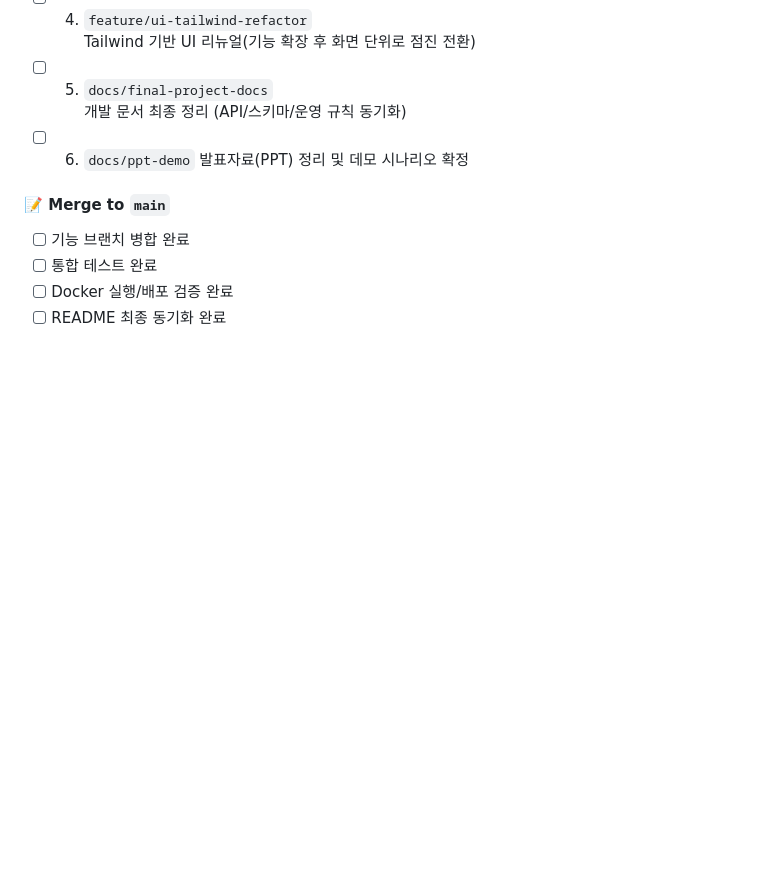
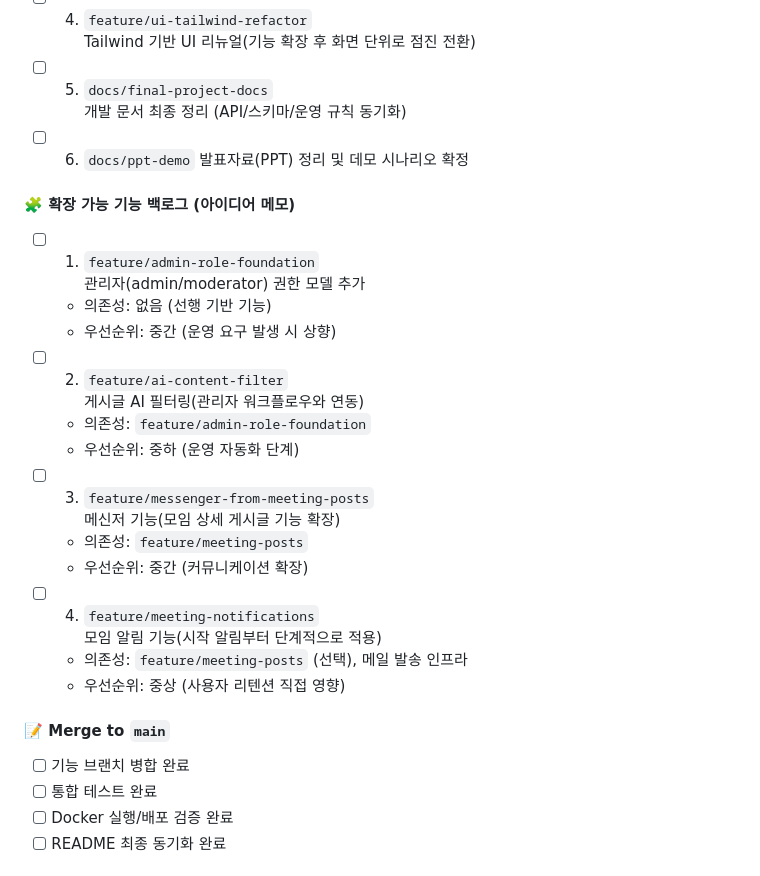
Before and after one commit to tail1887/jungle-soop, a Markdown page: README.md, the part around the change. GitHub-like rendering; blank space fills up the shorter version.

Commit message:
docs: add extension backlog dependency and priority notes
Document dependency chains and priority hints for future expansion items so the team can sequence admin, AI filtering, messenger, and notification work with fewer planning conflicts.

Made-with: Cursor

```diff
--- a/README.md
+++ b/README.md
@@ -1217,6 +1217,24 @@ docker compose -f docker/docker-compose.test.yml down -v
 - [ ] 6) `docs/ppt-demo`
   발표자료(PPT) 정리 및 데모 시나리오 확정
 
+#### 🧩 확장 가능 기능 백로그 (아이디어 메모)
+- [ ] 1) `feature/admin-role-foundation`
+  관리자(admin/moderator) 권한 모델 추가
+  - 의존성: 없음 (선행 기반 기능)
+  - 우선순위: 중간 (운영 요구 발생 시 상향)
+- [ ] 2) `feature/ai-content-filter`
+  게시글 AI 필터링(관리자 워크플로우와 연동)
+  - 의존성: `feature/admin-role-foundation`
+  - 우선순위: 중하 (운영 자동화 단계)
+- [ ] 3) `feature/messenger-from-meeting-posts`
+  메신저 기능(모임 상세 게시글 기능 확장)
+  - 의존성: `feature/meeting-posts`
+  - 우선순위: 중간 (커뮤니케이션 확장)
+- [ ] 4) `feature/meeting-notifications`
+  모임 알림 기능(시작 알림부터 단계적으로 적용)
+  - 의존성: `feature/meeting-posts` (선택), 메일 발송 인프라
+  - 우선순위: 중상 (사용자 리텐션 직접 영향)
+
 #### 📝 Merge to `main`
 - [ ] 기능 브랜치 병합 완료
 - [ ] 통합 테스트 완료
```
